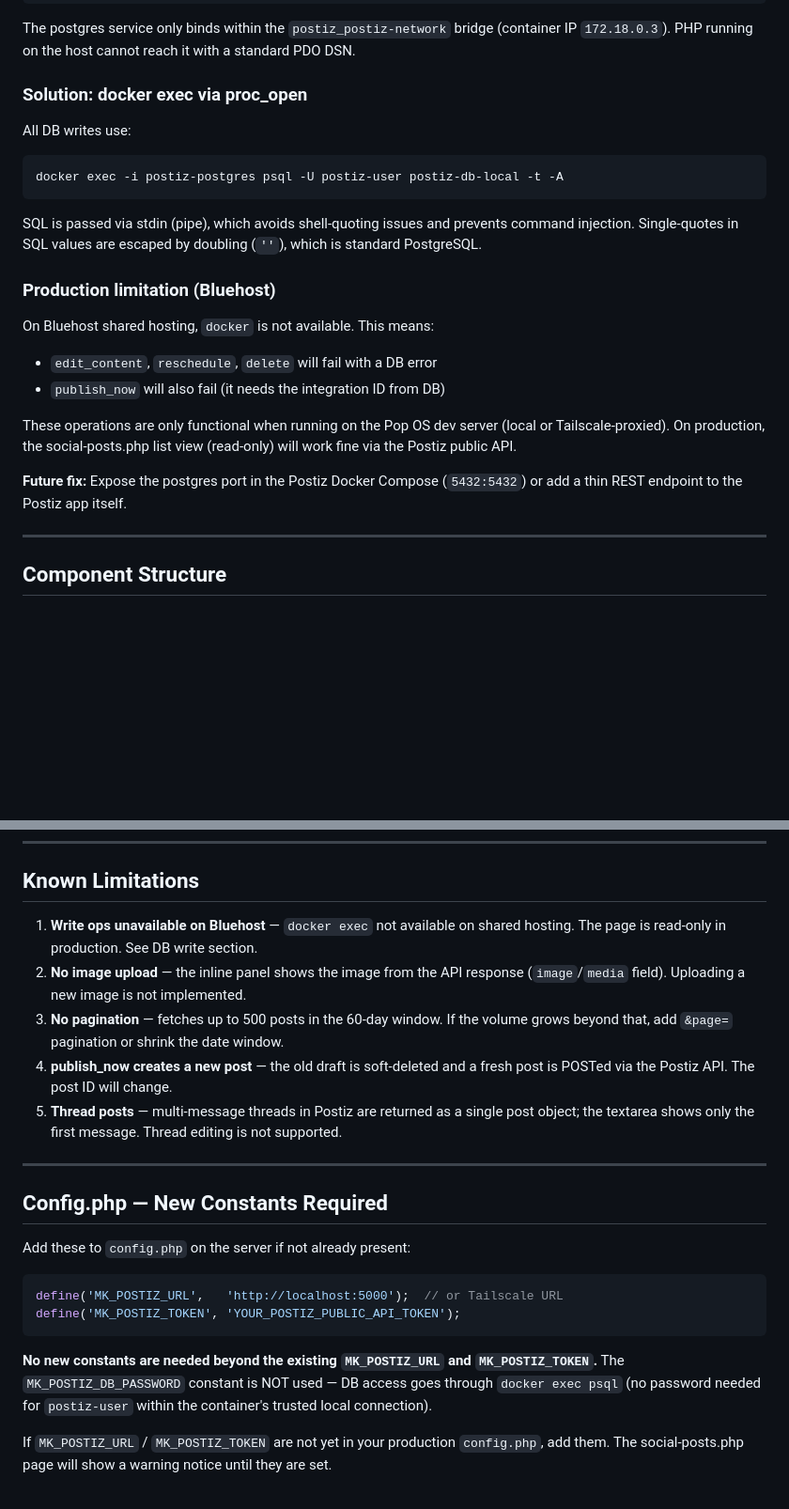
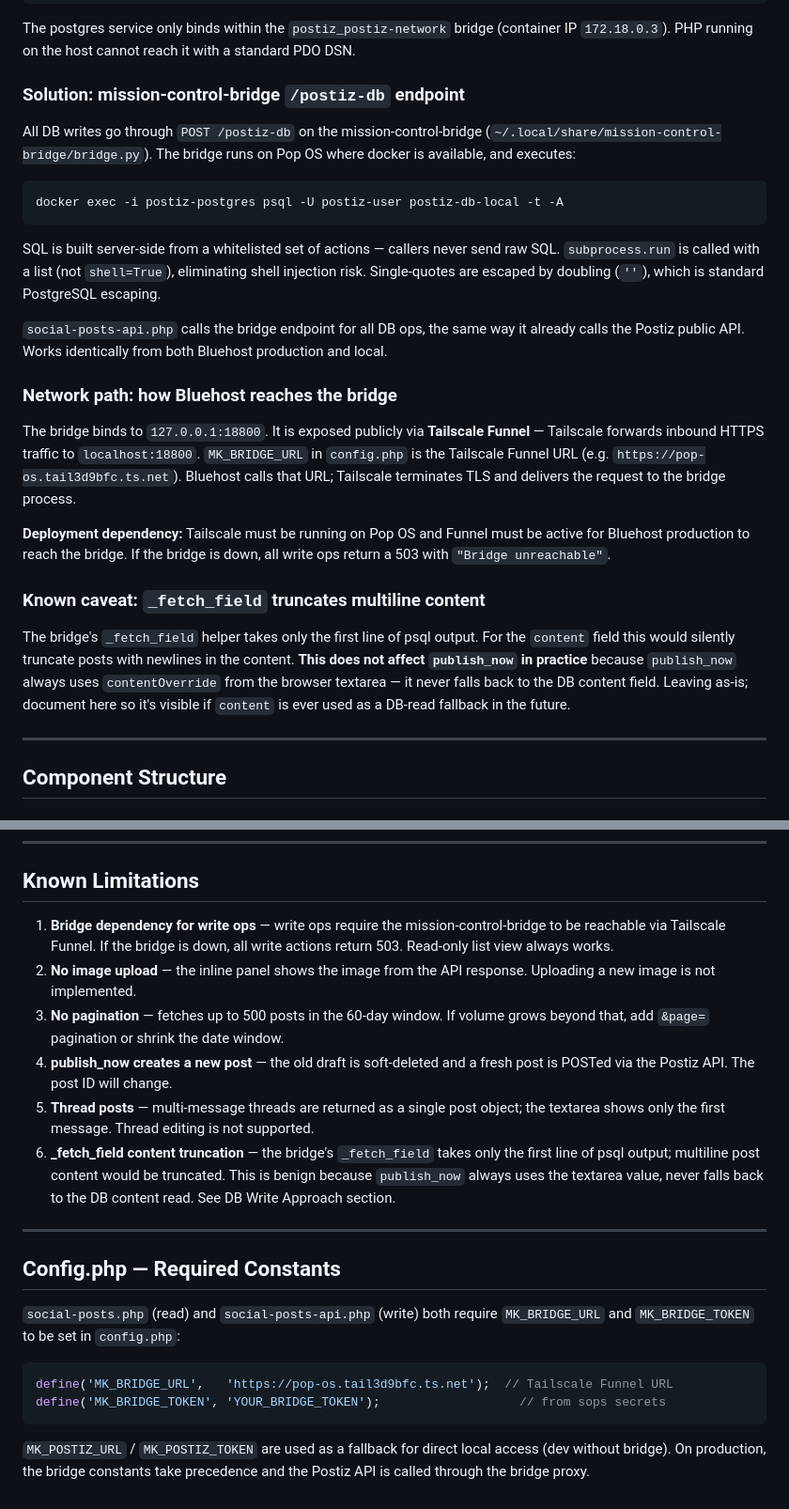
Before and after one commit to cobenrogers/bennernet-marketing, a Markdown page: docs/social-posts-spec.md, 2 parts joined by grey strips. Shown at 94% size. Drawn GitHub-style; blank space fills up the shorter version.

Commit message:
docs: update social-posts spec for bridge architecture
- Replace docker-exec-on-host section with bridge /postiz-db approach
- Document Tailscale Funnel as the network path from Bluehost to bridge
- Document _fetch_field content truncation caveat (benign for publish_now)
- Update social-posts-api.php component diagram to reflect bridge calls + CSRF
- Update Known Limitations and Config sections

Co-Authored-By: Claude Sonnet 4.6 <noreply@anthropic.com>

````diff
--- a/docs/social-posts-spec.md
+++ b/docs/social-posts-spec.md
@@ -56,31 +56,45 @@ The postgres service only binds within the `postiz_postiz-network` bridge
 (container IP `172.18.0.3`). PHP running on the host cannot reach it with
 a standard PDO DSN.
 
-### Solution: docker exec via proc_open
+### Solution: mission-control-bridge `/postiz-db` endpoint
 
-All DB writes use:
+All DB writes go through `POST /postiz-db` on the mission-control-bridge
+(`~/.local/share/mission-control-bridge/bridge.py`). The bridge runs on
+Pop OS where docker is available, and executes:
 
 ```
 docker exec -i postiz-postgres psql -U postiz-user postiz-db-local -t -A
 ```
 
-SQL is passed via stdin (pipe), which avoids shell-quoting issues and
-prevents command injection. Single-quotes in SQL values are escaped by
-doubling (`''`), which is standard PostgreSQL.
+SQL is built server-side from a whitelisted set of actions — callers never
+send raw SQL. `subprocess.run` is called with a list (not `shell=True`),
+eliminating shell injection risk. Single-quotes are escaped by doubling
+(`''`), which is standard PostgreSQL escaping.
 
-### Production limitation (Bluehost)
+`social-posts-api.php` calls the bridge endpoint for all DB ops, the same
+way it already calls the Postiz public API. Works identically from both
+Bluehost production and local.
 
-On Bluehost shared hosting, `docker` is not available. This means:
+### Network path: how Bluehost reaches the bridge
 
-- `edit_content`, `reschedule`, `delete` will fail with a DB error
-- `publish_now` will also fail (it needs the integration ID from DB)
+The bridge binds to `127.0.0.1:18800`. It is exposed publicly via
+**Tailscale Funnel** — Tailscale forwards inbound HTTPS traffic to
+`localhost:18800`. `MK_BRIDGE_URL` in `config.php` is the Tailscale Funnel
+URL (e.g. `https://pop-os.tail3d9bfc.ts.net`). Bluehost calls that URL;
+Tailscale terminates TLS and delivers the request to the bridge process.
 
-These operations are only functional when running on the Pop OS dev server
-(local or Tailscale-proxied). On production, the social-posts.php list view
-(read-only) will work fine via the Postiz public API.
+**Deployment dependency:** Tailscale must be running on Pop OS and Funnel
+must be active for Bluehost production to reach the bridge. If the bridge
+is down, all write ops return a 503 with `"Bridge unreachable"`.
 
-**Future fix:** Expose the postgres port in the Postiz Docker Compose
-(`5432:5432`) or add a thin REST endpoint to the Postiz app itself.
+### Known caveat: `_fetch_field` truncates multiline content
+
+The bridge's `_fetch_field` helper takes only the first line of psql output.
+For the `content` field this would silently truncate posts with newlines in
+the content. **This does not affect `publish_now` in practice** because
+`publish_now` always uses `contentOverride` from the browser textarea — it
+never falls back to the DB content field. Leaving as-is; document here so
+it's visible if `content` is ever used as a DB-read fallback in the future.
 
 ---
 
@@ -146,34 +163,35 @@ Route on action:
 
 ## Known Limitations
 
-1. **Write ops unavailable on Bluehost** — `docker exec` not available on
-   shared hosting. The page is read-only in production. See DB write section.
-2. **No image upload** — the inline panel shows the image from the API response
-   (`image`/`media` field). Uploading a new image is not implemented.
-3. **No pagination** — fetches up to 500 posts in the 60-day window. If the
-   volume grows beyond that, add `&page=` pagination or shrink the date window.
+1. **Bridge dependency for write ops** — write ops require the
+   mission-control-bridge to be reachable via Tailscale Funnel. If the bridge
+   is down, all write actions return 503. Read-only list view always works.
+2. **No image upload** — the inline panel shows the image from the API response.
+   Uploading a new image is not implemented.
+3. **No pagination** — fetches up to 500 posts in the 60-day window. If volume
+   grows beyond that, add `&page=` pagination or shrink the date window.
 4. **publish_now creates a new post** — the old draft is soft-deleted and a
    fresh post is POSTed via the Postiz API. The post ID will change.
-5. **Thread posts** — multi-message threads in Postiz are returned as a single
-   post object; the textarea shows only the first message. Thread editing is
-   not supported.
+5. **Thread posts** — multi-message threads are returned as a single post
+   object; the textarea shows only the first message. Thread editing is not
+   supported.
+6. **_fetch_field content truncation** — the bridge's `_fetch_field` takes only
+   the first line of psql output; multiline post content would be truncated.
+   This is benign because `publish_now` always uses the textarea value, never
+   falls back to the DB content read. See DB Write Approach section.
 
 ---
 
-## Config.php — New Constants Required
+## Config.php — Required Constants
 
-Add these to `config.php` on the server if not already present:
+`social-posts.php` (read) and `social-posts-api.php` (write) both require
+`MK_BRIDGE_URL` and `MK_BRIDGE_TOKEN` to be set in `config.php`:
 
 ```php
-define('MK_POSTIZ_URL',   'http://localhost:5000');  // or Tailscale URL
-define('MK_POSTIZ_TOKEN', 'YOUR_POSTIZ_PUBLIC_API_TOKEN');
+define('MK_BRIDGE_URL',   'https://pop-os.tail3d9bfc.ts.net');  // Tailscale Funnel URL
+define('MK_BRIDGE_TOKEN', 'YOUR_BRIDGE_TOKEN');                   // from sops secrets
 ```
 
-**No new constants are needed beyond the existing `MK_POSTIZ_URL` and
-`MK_POSTIZ_TOKEN`.** The `MK_POSTIZ_DB_PASSWORD` constant is NOT used —
-DB access goes through `docker exec psql` (no password needed for
-`postiz-user` within the container's trusted local connection).
-
-If `MK_POSTIZ_URL` / `MK_POSTIZ_TOKEN` are not yet in your production
-`config.php`, add them. The social-posts.php page will show a warning
-notice until they are set.
+`MK_POSTIZ_URL` / `MK_POSTIZ_TOKEN` are used as a fallback for direct local
+access (dev without bridge). On production, the bridge constants take
+precedence and the Postiz API is called through the bridge proxy.
````
Also changed, not shown: other parts of docs/social-posts-spec.md (+9 -6 lines).
